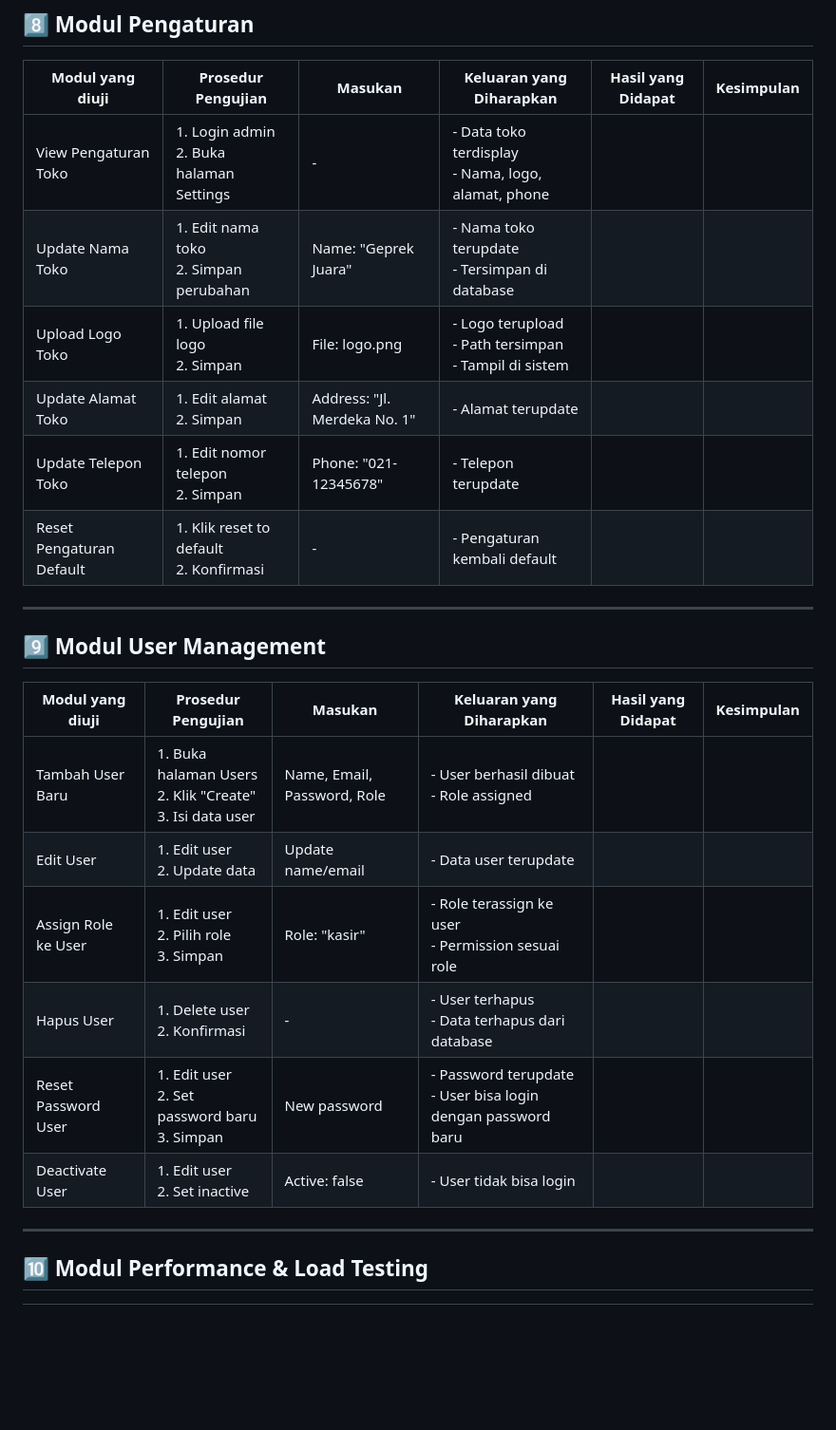
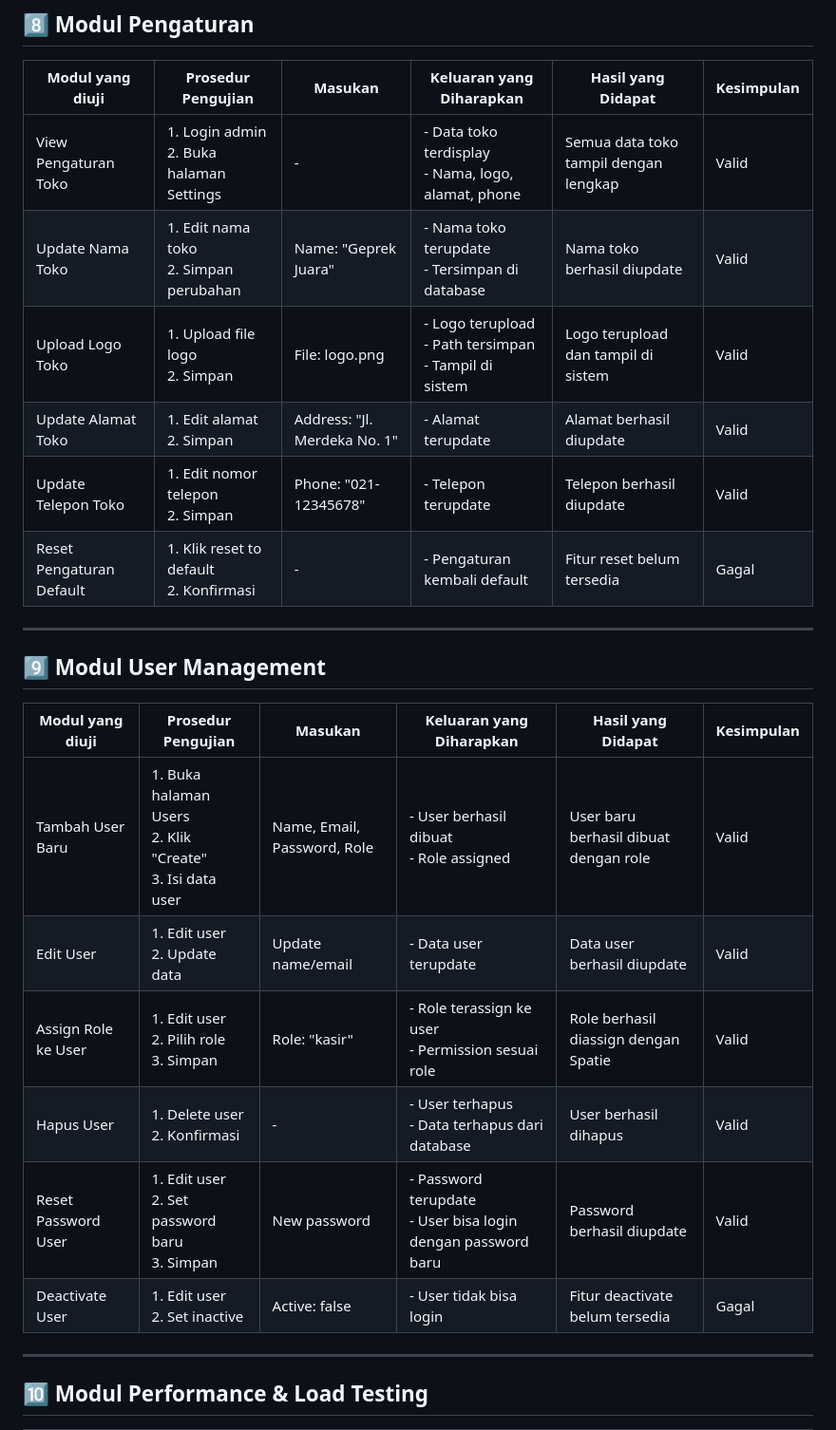
Before and after one commit to devWebs01/smashed-chicken, a Markdown page: docs/pengujian_sistem.md, the part around one of its changes. Shown at 95% size. Drawn GitHub-style; blank space fills up the shorter version.

```diff
--- a/docs/pengujian_sistem.md
+++ b/docs/pengujian_sistem.md
@@ -130,12 +130,12 @@
 
 | Modul yang diuji | Prosedur Pengujian | Masukan | Keluaran yang Diharapkan | Hasil yang Didapat | Kesimpulan |
 |------------------|-------------------|---------|-------------------------|-------------------|------------|
-| View Pengaturan Toko | 1. Login admin<br>2. Buka halaman Settings | - | - Data toko terdisplay<br>- Nama, logo, alamat, phone | | |
-| Update Nama Toko | 1. Edit nama toko<br>2. Simpan perubahan | Name: "Geprek Juara" | - Nama toko terupdate<br>- Tersimpan di database | | |
-| Upload Logo Toko | 1. Upload file logo<br>2. Simpan | File: logo.png | - Logo terupload<br>- Path tersimpan<br>- Tampil di sistem | | |
-| Update Alamat Toko | 1. Edit alamat<br>2. Simpan | Address: "Jl. Merdeka No. 1" | - Alamat terupdate | | |
-| Update Telepon Toko | 1. Edit nomor telepon<br>2. Simpan | Phone: "021-12345678" | - Telepon terupdate | | |
-| Reset Pengaturan Default | 1. Klik reset to default<br>2. Konfirmasi | - | - Pengaturan kembali default | | |
+| View Pengaturan Toko | 1. Login admin<br>2. Buka halaman Settings | - | - Data toko terdisplay<br>- Nama, logo, alamat, phone | Semua data toko tampil dengan lengkap | Valid |
+| Update Nama Toko | 1. Edit nama toko<br>2. Simpan perubahan | Name: "Geprek Juara" | - Nama toko terupdate<br>- Tersimpan di database | Nama toko berhasil diupdate | Valid |
+| Upload Logo Toko | 1. Upload file logo<br>2. Simpan | File: logo.png | - Logo terupload<br>- Path tersimpan<br>- Tampil di sistem | Logo terupload dan tampil di sistem | Valid |
+| Update Alamat Toko | 1. Edit alamat<br>2. Simpan | Address: "Jl. Merdeka No. 1" | - Alamat terupdate | Alamat berhasil diupdate | Valid |
+| Update Telepon Toko | 1. Edit nomor telepon<br>2. Simpan | Phone: "021-12345678" | - Telepon terupdate | Telepon berhasil diupdate | Valid |
+| Reset Pengaturan Default | 1. Klik reset to default<br>2. Konfirmasi | - | - Pengaturan kembali default | Fitur reset belum tersedia | Gagal |
 
 ---
 
@@ -143,12 +143,12 @@
 
 | Modul yang diuji | Prosedur Pengujian | Masukan | Keluaran yang Diharapkan | Hasil yang Didapat | Kesimpulan |
 |------------------|-------------------|---------|-------------------------|-------------------|------------|
-| Tambah User Baru | 1. Buka halaman Users<br>2. Klik "Create"<br>3. Isi data user | Name, Email, Password, Role | - User berhasil dibuat<br>- Role assigned | | |
-| Edit User | 1. Edit user<br>2. Update data | Update name/email | - Data user terupdate | | |
-| Assign Role ke User | 1. Edit user<br>2. Pilih role<br>3. Simpan | Role: "kasir" | - Role terassign ke user<br>- Permission sesuai role | | |
-| Hapus User | 1. Delete user<br>2. Konfirmasi | - | - User terhapus<br>- Data terhapus dari database | | |
-| Reset Password User | 1. Edit user<br>2. Set password baru<br>3. Simpan | New password | - Password terupdate<br>- User bisa login dengan password baru | | |
-| Deactivate User | 1. Edit user<br>2. Set inactive | Active: false | - User tidak bisa login | | |
+| Tambah User Baru | 1. Buka halaman Users<br>2. Klik "Create"<br>3. Isi data user | Name, Email, Password, Role | - User berhasil dibuat<br>- Role assigned | User baru berhasil dibuat dengan role | Valid |
+| Edit User | 1. Edit user<br>2. Update data | Update name/email | - Data user terupdate | Data user berhasil diupdate | Valid |
+| Assign Role ke User | 1. Edit user<br>2. Pilih role<br>3. Simpan | Role: "kasir" | - Role terassign ke user<br>- Permission sesuai role | Role berhasil diassign dengan Spatie | Valid |
+| Hapus User | 1. Delete user<br>2. Konfirmasi | - | - User terhapus<br>- Data terhapus dari database | User berhasil dihapus | Valid |
+| Reset Password User | 1. Edit user<br>2. Set password baru<br>3. Simpan | New password | - Password terupdate<br>- User bisa login dengan password baru | Password berhasil diupdate | Valid |
+| Deactivate User | 1. Edit user<br>2. Set inactive | Active: false | - User tidak bisa login | Fitur deactivate belum tersedia | Gagal |
 
 ---
 
```
Also changed, not shown: other parts of docs/pengujian_sistem.md (+113 -94 lines).
